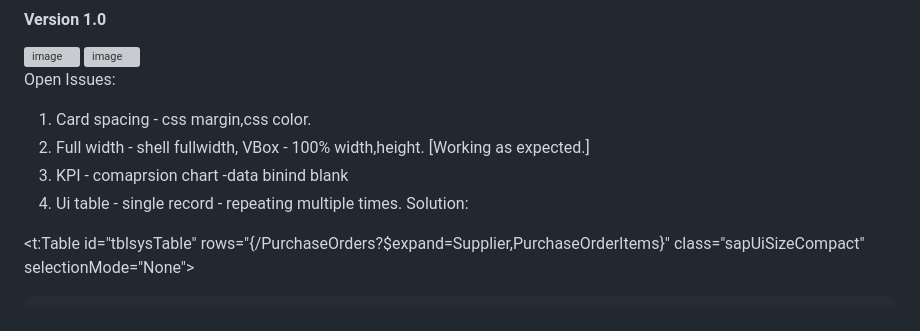
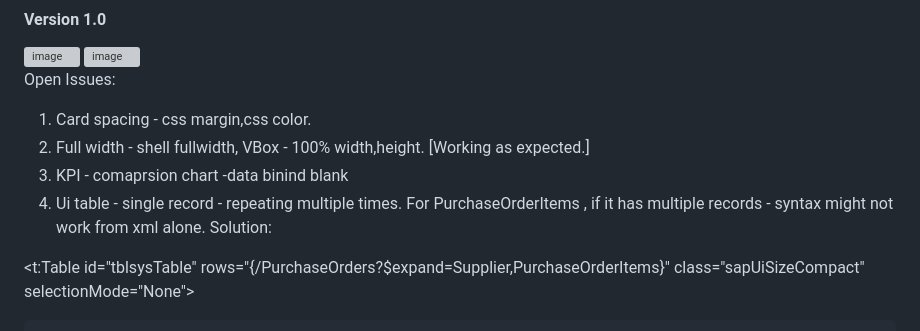
Before and after one commit to ramana24/zanalytics, a Markdown page: README.md, the part around the change. Drawn GitHub-style; grey boxes are pictures that could not be loaded.

```diff
--- a/README.md
+++ b/README.md
@@ -71,7 +71,7 @@ Open Issues:
 1. Card spacing - css margin,css color.
 2. Full width - shell fullwidth, VBox - 100% width,height. [Working as expected.]
 3. KPI - comaprsion chart -data binind blank
-4. Ui table - single record - repeating multiple times.
+4. Ui table - single record - repeating multiple times. For PurchaseOrderItems , if it has multiple records - syntax might not work from xml alone.
    Solution:
 
 <t:Table id="tblsysTable" rows="{/PurchaseOrders?$expand=Supplier,PurchaseOrderItems}" class="sapUiSizeCompact" selectionMode="None">
```
